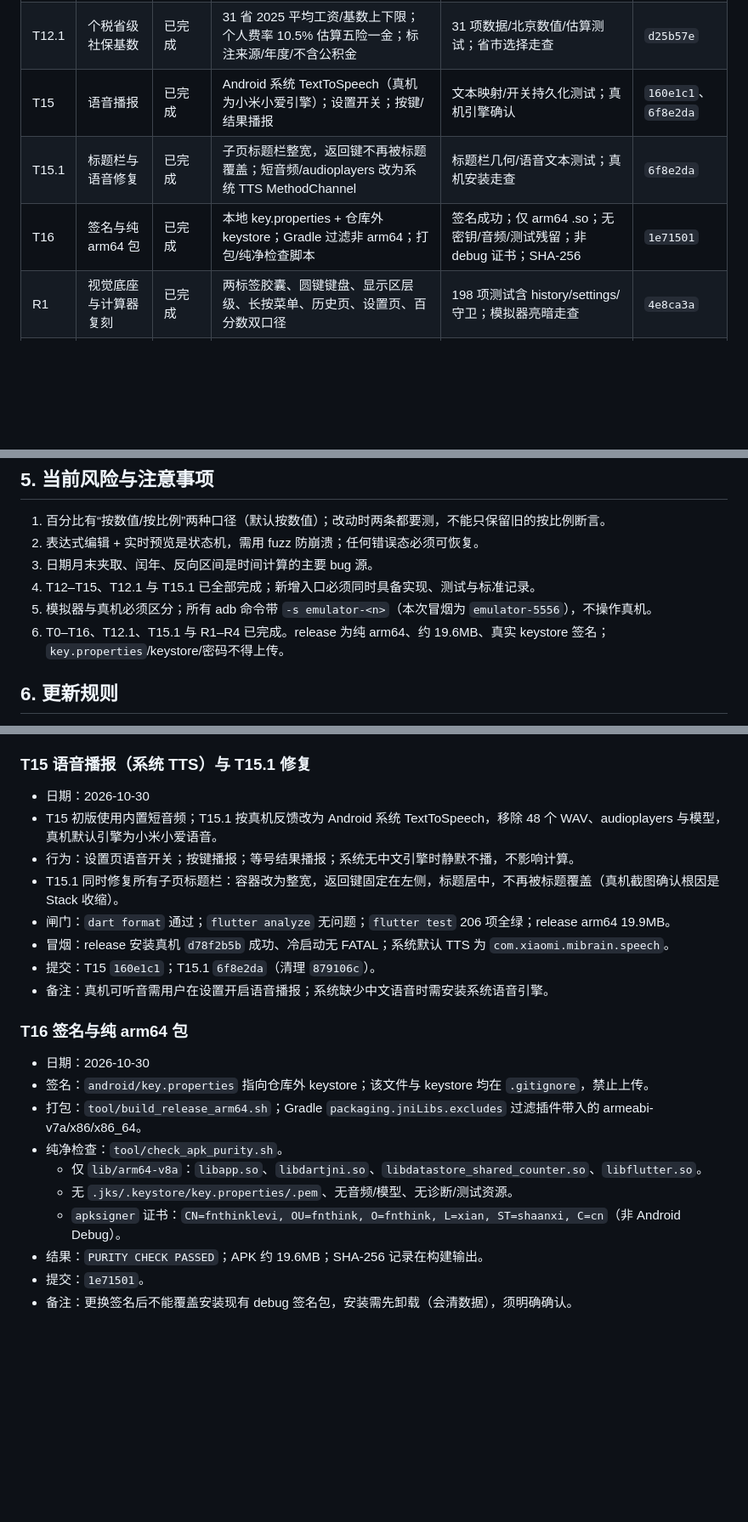
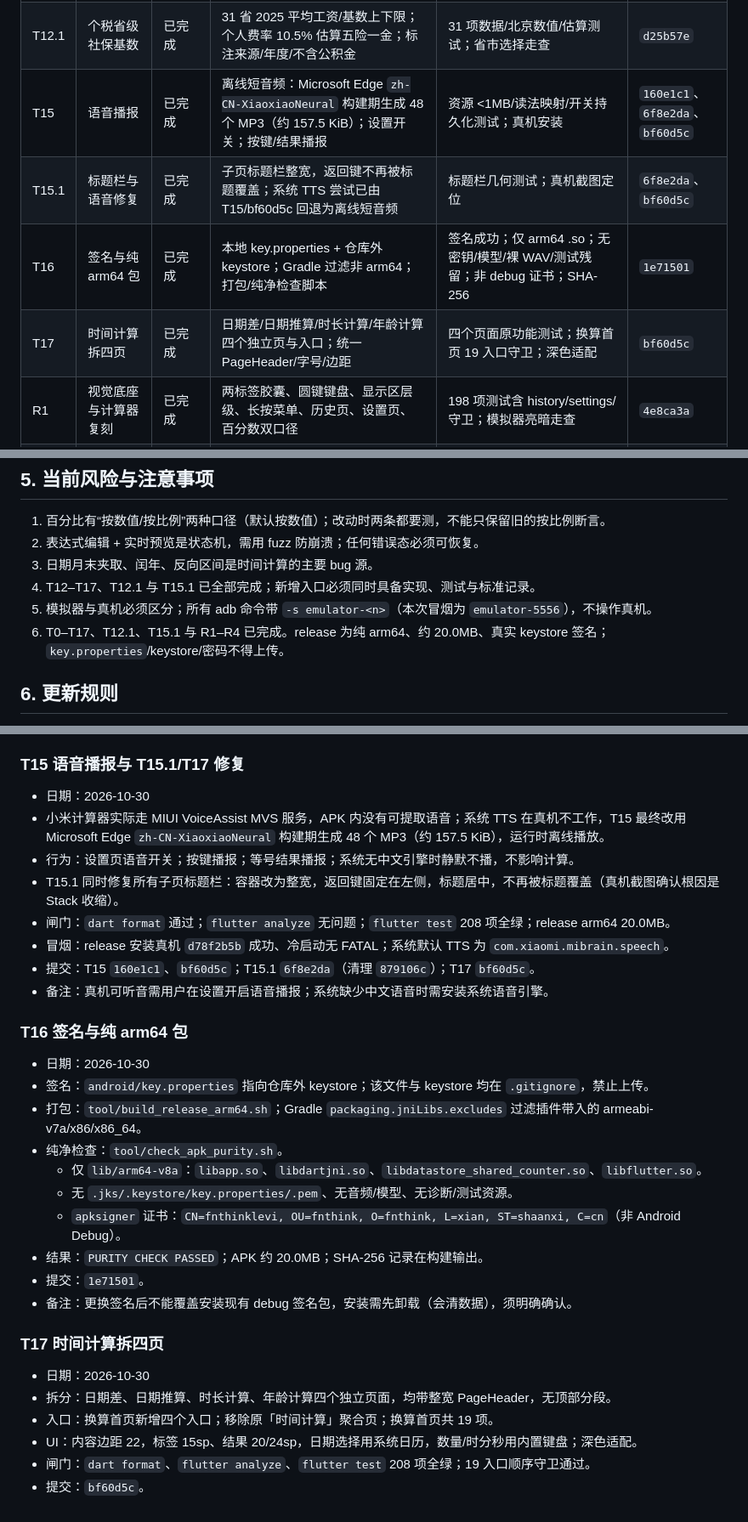
Before and after one commit to fnthinklevi/FnthinkCalculator, a Markdown page: doc/roadmap.md, 3 parts joined by grey strips. Shown at 85% size. Rendered like a GitHub page; blank space fills up the shorter version.

Commit message:
docs: 记录时间四页拆分与 Edge 离线语音
- 换算首页 19 入口，时间拆为四个独立页
- 语音改为 Edge XiaoxiaoNeural 48 个 MP3（157.5 KiB），离线播放
- 208 项测试、release 20.0MB，提交 bf60d5c

```diff
--- a/doc/roadmap.md
+++ b/doc/roadmap.md
@@ -84,9 +84,10 @@ adb -s emulator-5554 emu kill
 | T13 | 亲戚称呼（P1） | 已完成（并入 R3） | 关系链实时预览；互查；常见父系/母系/姻亲映射；未知路径提示；8 层上限 | 父母/祖辈/伯父/互查/未知路径测试；模拟器走查 | `4e8ca3a` |
 | T14 | 比例计算（P1） | 已完成 | 按比例分配 + a:b=c:x 求值；系统数字键盘；校验/结果说明 | 比例分配/求值/零比例测试；模拟器走查 | `9552af9` |
 | T12.1 | 个税省级社保基数 | 已完成 | 31 省 2025 平均工资/基数上下限；个人费率 10.5% 估算五险一金；标注来源/年度/不含公积金 | 31 项数据/北京数值/估算测试；省市选择走查 | `d25b57e` |
-| T15 | 语音播报 | 已完成 | Android 系统 TextToSpeech（真机为小米小爱引擎）；设置开关；按键/结果播报 | 文本映射/开关持久化测试；真机引擎确认 | `160e1c1`、`6f8e2da` |
-| T15.1 | 标题栏与语音修复 | 已完成 | 子页标题栏整宽，返回键不再被标题覆盖；短音频/audioplayers 改为系统 TTS MethodChannel | 标题栏几何/语音文本测试；真机安装走查 | `6f8e2da` |
-| T16 | 签名与纯 arm64 包 | 已完成 | 本地 key.properties + 仓库外 keystore；Gradle 过滤非 arm64；打包/纯净检查脚本 | 签名成功；仅 arm64 .so；无密钥/音频/测试残留；非 debug 证书；SHA-256 | `1e71501` |
+| T15 | 语音播报 | 已完成 | 离线短音频：Microsoft Edge `zh-CN-XiaoxiaoNeural` 构建期生成 48 个 MP3（约 157.5 KiB）；设置开关；按键/结果播报 | 资源 <1MB/读法映射/开关持久化测试；真机安装 | `160e1c1`、`6f8e2da`、`bf60d5c` |
+| T15.1 | 标题栏与语音修复 | 已完成 | 子页标题栏整宽，返回键不再被标题覆盖；系统 TTS 尝试已由 T15/bf60d5c 回退为离线短音频 | 标题栏几何测试；真机截图定位 | `6f8e2da`、`bf60d5c` |
+| T16 | 签名与纯 arm64 包 | 已完成 | 本地 key.properties + 仓库外 keystore；Gradle 过滤非 arm64；打包/纯净检查脚本 | 签名成功；仅 arm64 .so；无密钥/模型/裸 WAV/测试残留；非 debug 证书；SHA-256 | `1e71501` |
+| T17 | 时间计算拆四页 | 已完成 | 日期差/日期推算/时长计算/年龄计算四个独立页与入口；统一 PageHeader/字号/边距 | 四个页面原功能测试；换算首页 19 入口守卫；深色适配 | `bf60d5c` |
 | R1 | 视觉底座与计算器复刻 | 已完成 | 两标签胶囊、圆键键盘、显示区层级、长按菜单、历史页、设置页、百分数双口径 | 198 项测试含 history/settings/守卫；模拟器亮暗走查 | `4e8ca3a` |
 | R2 | 换算与汇率复刻 | 已完成 | 换算首页 15 入口；单位多行联动 + 锚定选择器；温度专用键盘；汇率三行 + 109 币种 + 来源行 | 单位/汇率/守卫测试；模拟器走查 | `4e8ca3a` |
 | R3 | 新工具（进制/BMI/称呼/个税） | 已完成 | 进制键禁用与 2/8/10/16；BMI 表单/刻度结果；称呼互查；个税月薪/年终奖 | 各工具单元 + widget 测试；模拟器走查 | `4e8ca3a` |
@@ -455,9 +456,9 @@ adb -s emulator-5554 emu kill
 1. 百分比有“按数值/按比例”两种口径（默认按数值）；改动时两条都要测，不能只保留旧的按比例断言。
 2. 表达式编辑 + 实时预览是状态机，需用 fuzz 防崩溃；任何错误态必须可恢复。
 3. 日期月末夹取、闰年、反向区间是时间计算的主要 bug 源。
-4. T12–T15、T12.1 与 T15.1 已全部完成；新增入口必须同时具备实现、测试与标准记录。
+4. T12–T17、T12.1 与 T15.1 已全部完成；新增入口必须同时具备实现、测试与标准记录。
 5. 模拟器与真机必须区分；所有 adb 命令带 `-s emulator-<n>`（本次冒烟为 `emulator-5556`），不操作真机。
-6. T0–T16、T12.1、T15.1 与 R1–R4 已完成。release 为纯 arm64、约 19.6MB、真实 keystore 签名；`key.properties`/keystore/密码不得上传。
+6. T0–T17、T12.1、T15.1 与 R1–R4 已完成。release 为纯 arm64、约 20.0MB、真实 keystore 签名；`key.properties`/keystore/密码不得上传。
 
 ## 6. 更新规则
 
@@ -494,15 +495,15 @@ adb -s emulator-5554 emu kill
 - 提交：`d25b57e`。
 - 备注：只到省级，不冒充城市级；数据需随年度政策更新。
 
-### T15 语音播报（系统 TTS）与 T15.1 修复
+### T15 语音播报与 T15.1/T17 修复
 
 - 日期：2026-10-30
-- T15 初版使用内置短音频；T15.1 按真机反馈改为 Android 系统 TextToSpeech，移除 48 个 WAV、audioplayers 与模型，真机默认引擎为小米小爱语音。
+- 小米计算器实际走 MIUI VoiceAssist MVS 服务，APK 内没有可提取语音；系统 TTS 在真机不工作，T15 最终改用 Microsoft Edge `zh-CN-XiaoxiaoNeural` 构建期生成 48 个 MP3（约 157.5 KiB），运行时离线播放。
 - 行为：设置页语音开关；按键播报；等号结果播报；系统无中文引擎时静默不播，不影响计算。
 - T15.1 同时修复所有子页标题栏：容器改为整宽，返回键固定在左侧，标题居中，不再被标题覆盖（真机截图确认根因是 Stack 收缩）。
-- 闸门：`dart format` 通过；`flutter analyze` 无问题；`flutter test` 206 项全绿；release arm64 19.9MB。
+- 闸门：`dart format` 通过；`flutter analyze` 无问题；`flutter test` 208 项全绿；release arm64 20.0MB。
 - 冒烟：release 安装真机 `d78f2b5b` 成功、冷启动无 FATAL；系统默认 TTS 为 `com.xiaomi.mibrain.speech`。
-- 提交：T15 `160e1c1`；T15.1 `6f8e2da`（清理 `879106c`）。
+- 提交：T15 `160e1c1`、`bf60d5c`；T15.1 `6f8e2da`（清理 `879106c`）；T17 `bf60d5c`。
 - 备注：真机可听音需用户在设置开启语音播报；系统缺少中文语音时需安装系统语音引擎。
 
 ### T16 签名与纯 arm64 包
@@ -514,6 +515,15 @@ adb -s emulator-5554 emu kill
   - 仅 `lib/arm64-v8a`：`libapp.so`、`libdartjni.so`、`libdatastore_shared_counter.so`、`libflutter.so`。
   - 无 `.jks/.keystore/key.properties/.pem`、无音频/模型、无诊断/测试资源。
   - `apksigner` 证书：`CN=fnthinklevi, OU=fnthink, O=fnthink, L=xian, ST=shaanxi, C=cn`（非 Android Debug）。
-- 结果：`PURITY CHECK PASSED`；APK 约 19.6MB；SHA-256 记录在构建输出。
+- 结果：`PURITY CHECK PASSED`；APK 约 20.0MB；SHA-256 记录在构建输出。
 - 提交：`1e71501`。
 - 备注：更换签名后不能覆盖安装现有 debug 签名包，安装需先卸载（会清数据），须明确确认。
+
+### T17 时间计算拆四页
+
+- 日期：2026-10-30
+- 拆分：日期差、日期推算、时长计算、年龄计算四个独立页面，均带整宽 PageHeader，无顶部分段。
+- 入口：换算首页新增四个入口；移除原「时间计算」聚合页；换算首页共 19 项。
+- UI：内容边距 22，标签 15sp、结果 20/24sp，日期选择用系统日历，数量/时分秒用内置键盘；深色适配。
+- 闸门：`dart format`、`flutter analyze`、`flutter test` 208 项全绿；19 入口顺序守卫通过。
+- 提交：`bf60d5c`。
```
Also changed, not shown: other parts of doc/roadmap.md (+1 -1 lines), doc/base.md (+3 -3 lines), doc/xiaomi-reference.md (+33 -27 lines).
